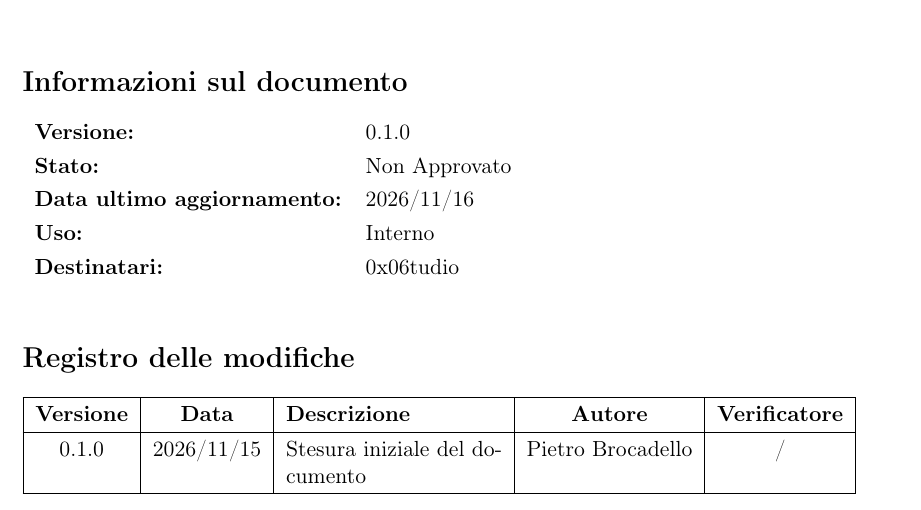
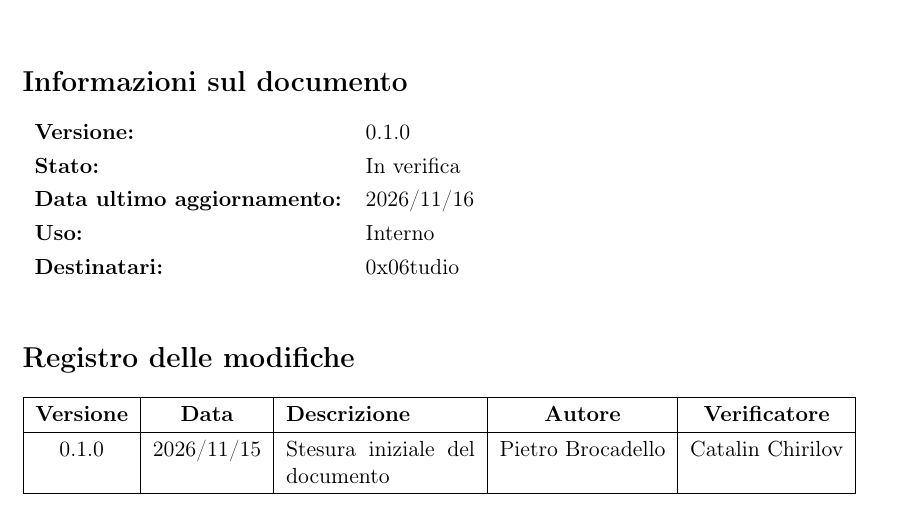
Before and after one commit to 0x06tudio/docs, a LaTeX document (src/tecnologie_esplorative/architettura_integrazione_tooling_dashboarding.tex): part of page 1 of 18, cut so that both start at the same text. Compiled offline with pdfLaTeX.

Commit message:
Eseguita verifica da verificatore sostitutivo

```diff
--- a/src/tecnologie_esplorative/architettura_integrazione_tooling_dashboarding.tex
+++ b/src/tecnologie_esplorative/architettura_integrazione_tooling_dashboarding.tex
@@ -46,7 +46,7 @@
 \newcommand{\DocTitle}{Architettura di Integrazione, Tooling e Dashboarding}
 \newcommand{\DocSubtitle}{Studio Tecnologico -- Capitolato C9: SpecCheck (Zucchetti S.p.A.)}
 \newcommand{\DocVersion}{0.1.0}
-\newcommand{\DocStatus}{Non Approvato} % Non Approvato | In verifica | Approvato
+\newcommand{\DocStatus}{In verifica} % Non Approvato | In verifica | Approvato
 \newcommand{\DocDate}{2026/11/16}
 \newcommand{\DocUsage}{Interno} % Interno | Esterno
 \newcommand{\DocRecipients}{0x06tudio}
@@ -131,7 +131,7 @@
 \begin{tabularx}{\textwidth}{|c|c|X|c|c|}
     \hline
     \textbf{Versione} & \textbf{Data} & \textbf{Descrizione} & \textbf{Autore} & \textbf{Verificatore} \\ \hline
-    0.1.0 & 2026/11/15 & Stesura iniziale del documento & Pietro Brocadello & / \\ \hline
+    0.1.0 & 2026/11/15 & Stesura iniziale del documento & Pietro Brocadello & Catalin Chirilov \\ \hline
 \end{tabularx}
 
 \newpage
```
Also changed, not shown: out/tecnologie_esplorative/architettura_integrazione_tooling_dashboarding.pdf.
